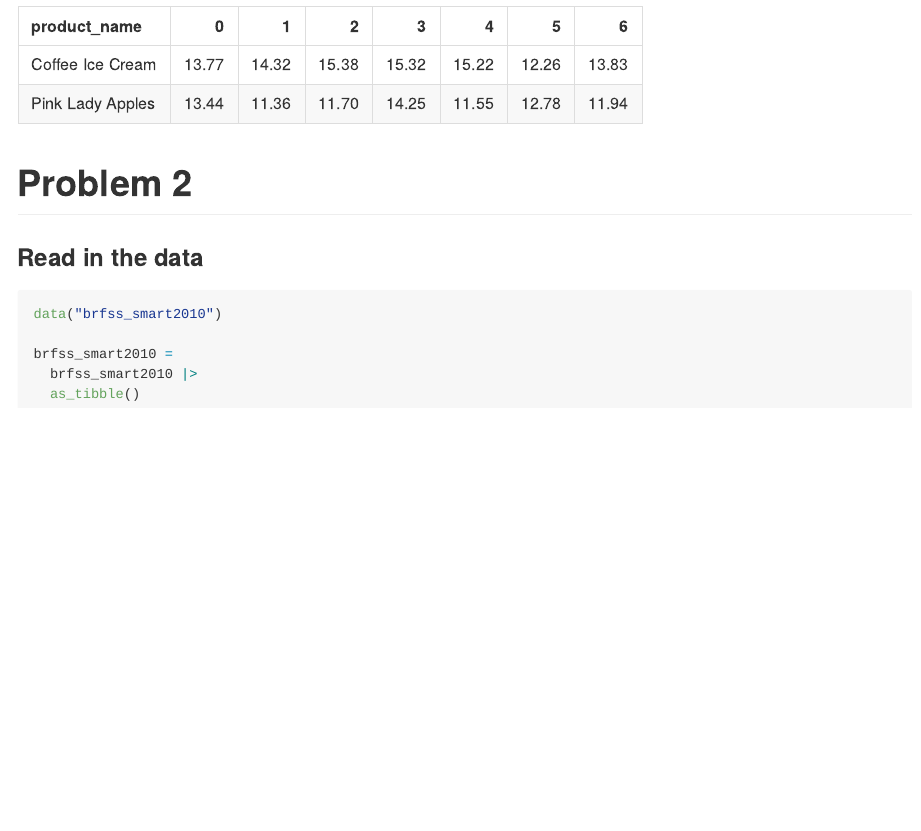
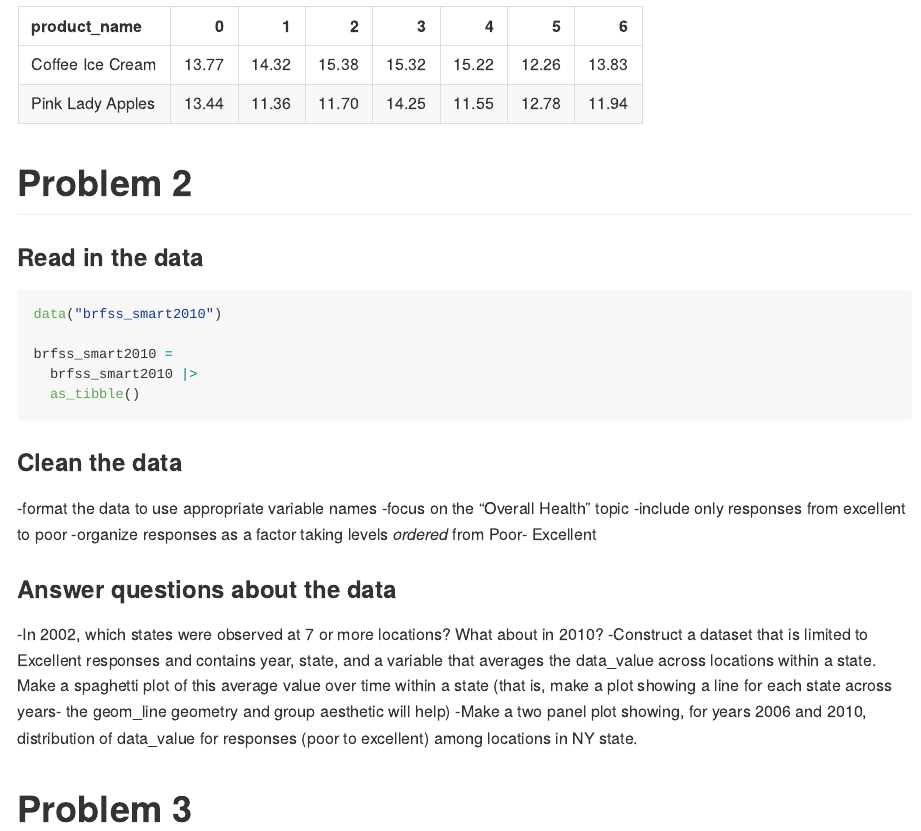
Before and after one commit to eb3516/p8105_hw3_eb3516, an R Markdown document (p8105_hw3_eb3516.Rmd): the page in a window 1100 px wide, from 3080 px down. The pictures show the output file p8105_hw3_eb3516.md that the author committed with the source, drawn offline in the style of GitHub.

Commit message:
Problem 2 - structure/outline of answers

````diff
--- a/p8105_hw3_eb3516.Rmd
+++ b/p8105_hw3_eb3516.Rmd
@@ -103,3 +103,16 @@ brfss_smart2010 =
   brfss_smart2010 |>
   as_tibble()
 ```
+
+### Clean the data
+-format the data to use appropriate variable names
+-focus on the "Overall Health" topic
+-include only responses from excellent to poor
+-organize responses as a factor taking levels *ordered* from Poor- Excellent
+
+### Answer questions about the data
+-In 2002, which states were observed at 7 or more locations? What about in 2010?
+-Construct a dataset that is limited to Excellent responses and contains year, state, and a variable that averages the data_value across locations within a state. Make a spaghetti plot of this average value over time within a state (that is, make a plot showing a line for each state across years- the geom_line geometry and group aesthetic will help)
+-Make a two panel plot showing, for years 2006 and 2010, distribution of data_value for responses (poor to excellent) among locations in NY state.
+
+# Problem 3
````
Also changed, not shown: p8105_hw3_eb3516.md.
